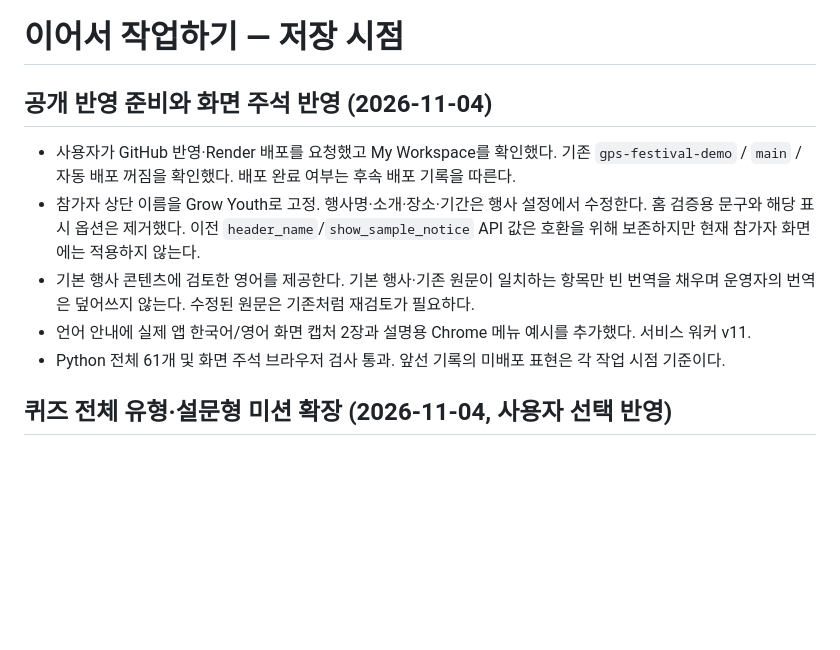
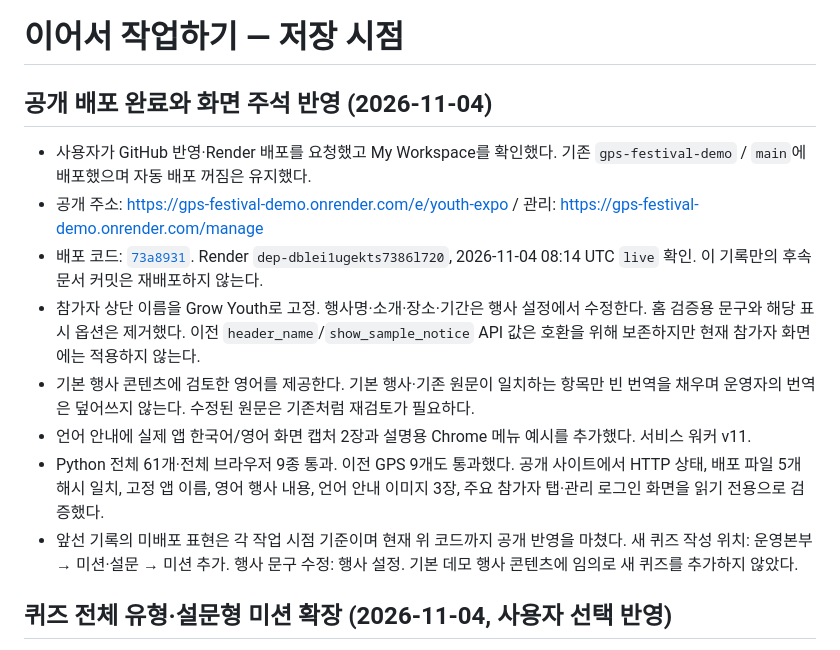
Before and after one commit to polarking1115/GPS, a Markdown page: docs/RESUME.md, the part around the change. Rendered like a GitHub page; blank space fills up the shorter version.

Commit message:
[skip render] Record verified Grow Youth demo deployment

```diff
--- a/docs/RESUME.md
+++ b/docs/RESUME.md
@@ -1,12 +1,15 @@
 # 이어서 작업하기 — 저장 시점
 
-## 공개 반영 준비와 화면 주석 반영 (2026-11-04)
+## 공개 배포 완료와 화면 주석 반영 (2026-11-04)
 
-- 사용자가 GitHub 반영·Render 배포를 요청했고 My Workspace를 확인했다. 기존 `gps-festival-demo` / `main` / 자동 배포 꺼짐을 확인했다. 배포 완료 여부는 후속 배포 기록을 따른다.
+- 사용자가 GitHub 반영·Render 배포를 요청했고 My Workspace를 확인했다. 기존 `gps-festival-demo` / `main`에 배포했으며 자동 배포 꺼짐은 유지했다.
+- 공개 주소: https://gps-festival-demo.onrender.com/e/youth-expo / 관리: https://gps-festival-demo.onrender.com/manage
+- 배포 코드: [`73a8931`](https://github.com/polarking1115/GPS/commit/73a89316cb9bb1fc5bec62cdf85d1009a44afbba). Render `dep-dblei1ugekts7386l720`, 2026-11-04 08:14 UTC `live` 확인. 이 기록만의 후속 문서 커밋은 재배포하지 않는다.
 - 참가자 상단 이름을 Grow Youth로 고정. 행사명·소개·장소·기간은 행사 설정에서 수정한다. 홈 검증용 문구와 해당 표시 옵션은 제거했다. 이전 `header_name`/`show_sample_notice` API 값은 호환을 위해 보존하지만 현재 참가자 화면에는 적용하지 않는다.
 - 기본 행사 콘텐츠에 검토한 영어를 제공한다. 기본 행사·기존 원문이 일치하는 항목만 빈 번역을 채우며 운영자의 번역은 덮어쓰지 않는다. 수정된 원문은 기존처럼 재검토가 필요하다.
 - 언어 안내에 실제 앱 한국어/영어 화면 캡처 2장과 설명용 Chrome 메뉴 예시를 추가했다. 서비스 워커 v11.
-- Python 전체 61개 및 화면 주석 브라우저 검사 통과. 앞선 기록의 미배포 표현은 각 작업 시점 기준이다.
+- Python 전체 61개·전체 브라우저 9종 통과. 이전 GPS 9개도 통과했다. 공개 사이트에서 HTTP 상태, 배포 파일 5개 해시 일치, 고정 앱 이름, 영어 행사 내용, 언어 안내 이미지 3장, 주요 참가자 탭·관리 로그인 화면을 읽기 전용으로 검증했다.
+- 앞선 기록의 미배포 표현은 각 작업 시점 기준이며 현재 위 코드까지 공개 반영을 마쳤다. 새 퀴즈 작성 위치: 운영본부 → 미션·설문 → 미션 추가. 행사 문구 수정: 행사 설정. 기본 데모 행사 콘텐츠에 임의로 새 퀴즈를 추가하지 않았다.
 
 ## 퀴즈 전체 유형·설문형 미션 확장 (2026-11-04, 사용자 선택 반영)
 
```
